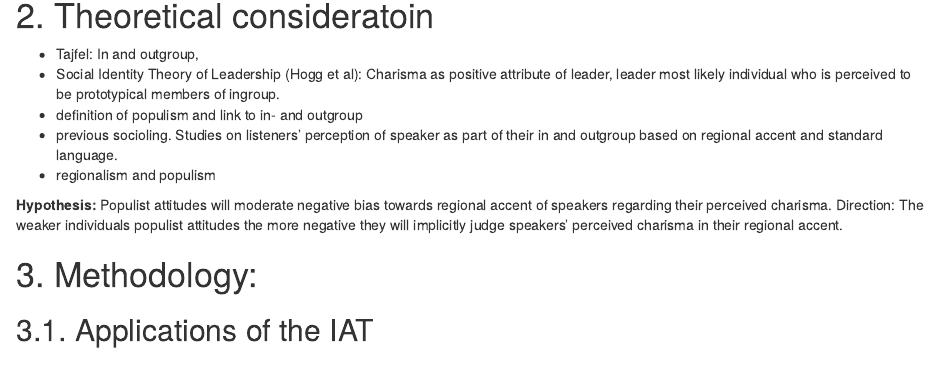
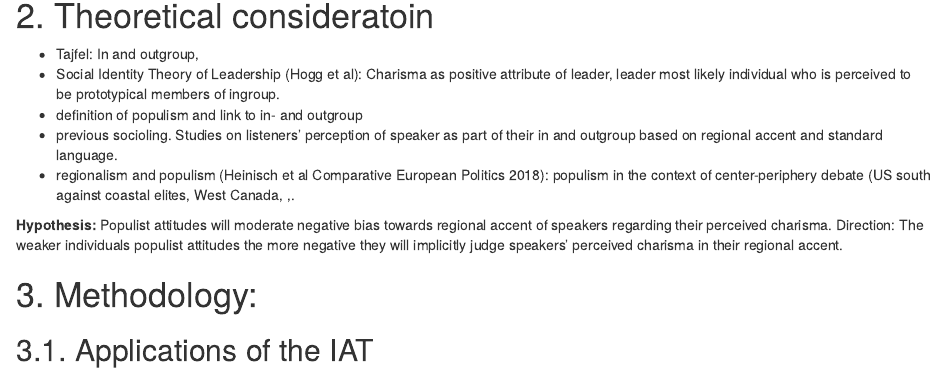
Before and after one commit to J-Vari/Charisma_IAT, an R Markdown document (output/Populism article.Rmd): the page in a window 1100 px wide, from 290 px down. Rendered offline with R 4.5, knitr and Pandoc, with nearby package versions; drawn as R Markdown's standard HTML page in place of the format the file asks for.

Commit message:
Further changes

```diff
--- a/output/Populism article.Rmd
+++ b/output/Populism article.Rmd
@@ -22,7 +22,7 @@ library (here)
 * Social Identity Theory of Leadership (Hogg et al): Charisma as positive attribute of leader, leader most likely individual who is perceived to be prototypical members of ingroup.
 * definition of populism and link to in- and outgroup
 * previous socioling. Studies on listeners’ perception of speaker as part of their in and outgroup based on regional accent and standard language.
-* regionalism and populism
+* regionalism and populism (Heinisch et al Comparative European Politics 2018): populism in the context of center-periphery debate (US south against coastal elites, West Canada, ,.
 
 
 **Hypothesis:**
```
